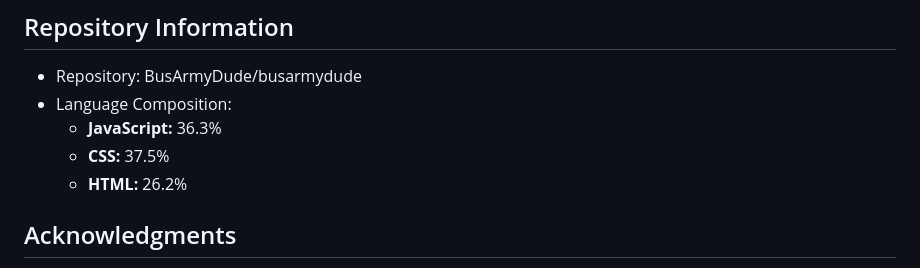
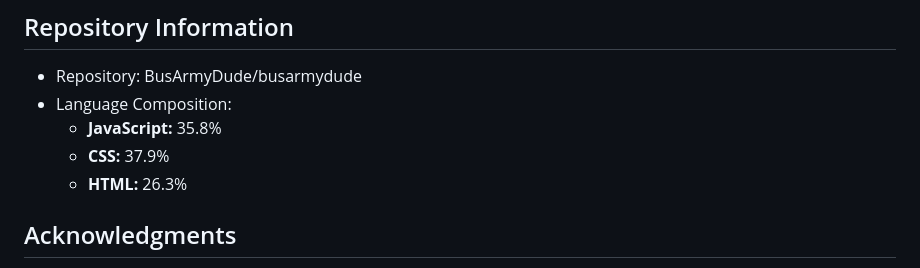
Before and after one commit to Bus-Army-Dude/bus-army-dude, a Markdown page: SECURITY.md, the part around the change printed below. GitHub-like rendering.

```diff
--- a/SECURITY.md
+++ b/SECURITY.md
@@ -124,9 +124,9 @@ For any security-related concerns, please contact:
 ## Repository Information
 - Repository: BusArmyDude/busarmydude
 - Language Composition:
-  - **JavaScript:** 36.3%
-  - **CSS:** 37.5%
-  - **HTML:** 26.2%
+  - **JavaScript:** 35.8%
+  - **CSS:** 37.9%
+  - **HTML:** 26.3%
 
 ## Acknowledgments
 
```
Also changed, not shown: other parts of SECURITY.md (+1 -1 lines).
